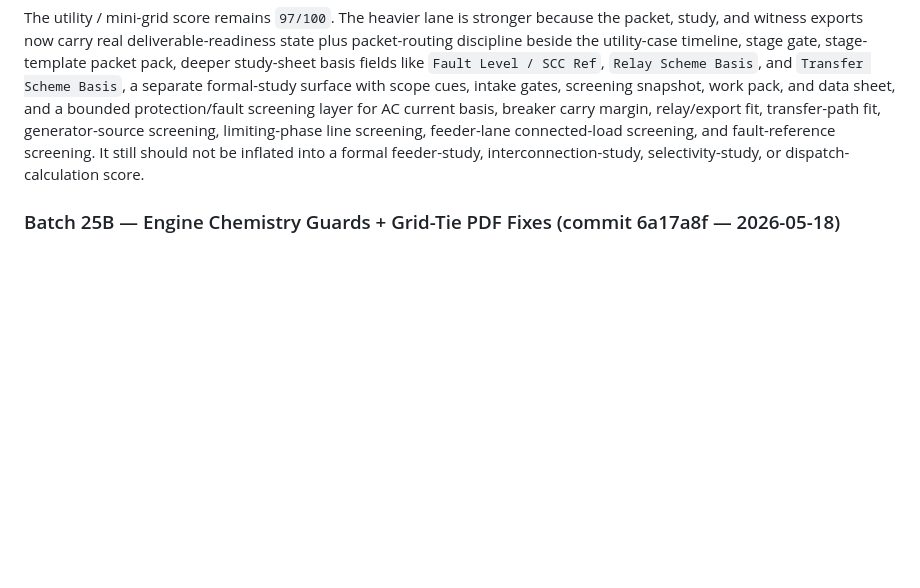
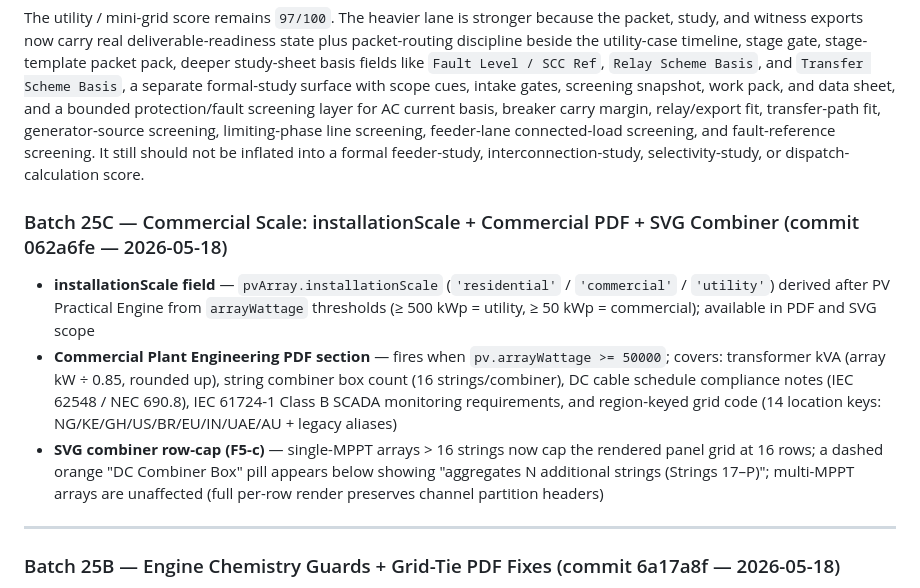
Before and after one commit to Leebartea/Photovoltaic, a Markdown page: Helpful Md/01_Overview/PRODUCT_STATUS_SCORECARD.md, the part around the change. Rendered like a GitHub page; blank space fills up the shorter version.

Commit message:
Docs: update BATCH_ROADMAP + SCORECARD for Batch 25C

```diff
--- a/Helpful Md/01_Overview/PRODUCT_STATUS_SCORECARD.md
+++ b/Helpful Md/01_Overview/PRODUCT_STATUS_SCORECARD.md
@@ -160,6 +160,14 @@ Honest wording:
 That is why the score is `98/100` for commercial standard instead of `100/100`.
 
 The utility / mini-grid score remains `97/100`. The heavier lane is stronger because the packet, study, and witness exports now carry real deliverable-readiness state plus packet-routing discipline beside the utility-case timeline, stage gate, stage-template packet pack, deeper study-sheet basis fields like `Fault Level / SCC Ref`, `Relay Scheme Basis`, and `Transfer Scheme Basis`, a separate formal-study surface with scope cues, intake gates, screening snapshot, work pack, and data sheet, and a bounded protection/fault screening layer for AC current basis, breaker carry margin, relay/export fit, transfer-path fit, generator-source screening, limiting-phase line screening, feeder-lane connected-load screening, and fault-reference screening. It still should not be inflated into a formal feeder-study, interconnection-study, selectivity-study, or dispatch-calculation score.
+
+### Batch 25C — Commercial Scale: installationScale + Commercial PDF + SVG Combiner (commit 062a6fe — 2026-05-18)
+
+- **installationScale field** — `pvArray.installationScale` (`'residential'` / `'commercial'` / `'utility'`) derived after PV Practical Engine from `arrayWattage` thresholds (≥ 500 kWp = utility, ≥ 50 kWp = commercial); available in PDF and SVG scope
+- **Commercial Plant Engineering PDF section** — fires when `pv.arrayWattage >= 50000`; covers: transformer kVA (array kW ÷ 0.85, rounded up), string combiner box count (16 strings/combiner), DC cable schedule compliance notes (IEC 62548 / NEC 690.8), IEC 61724-1 Class B SCADA monitoring requirements, and region-keyed grid code (14 location keys: NG/KE/GH/US/BR/EU/IN/UAE/AU + legacy aliases)
+- **SVG combiner row-cap (F5-c)** — single-MPPT arrays > 16 strings now cap the rendered panel grid at 16 rows; a dashed orange "DC Combiner Box" pill appears below showing "aggregates N additional strings (Strings 17–P)"; multi-MPPT arrays are unaffected (full per-row render preserves channel partition headers)
+
+---
 
 ### Batch 25B — Engine Chemistry Guards + Grid-Tie PDF Fixes (commit 6a17a8f — 2026-05-18)
 
```
Also changed, not shown: Helpful Md/11_Developer_Reference/BATCH_ROADMAP.md (+3 -10 lines).
